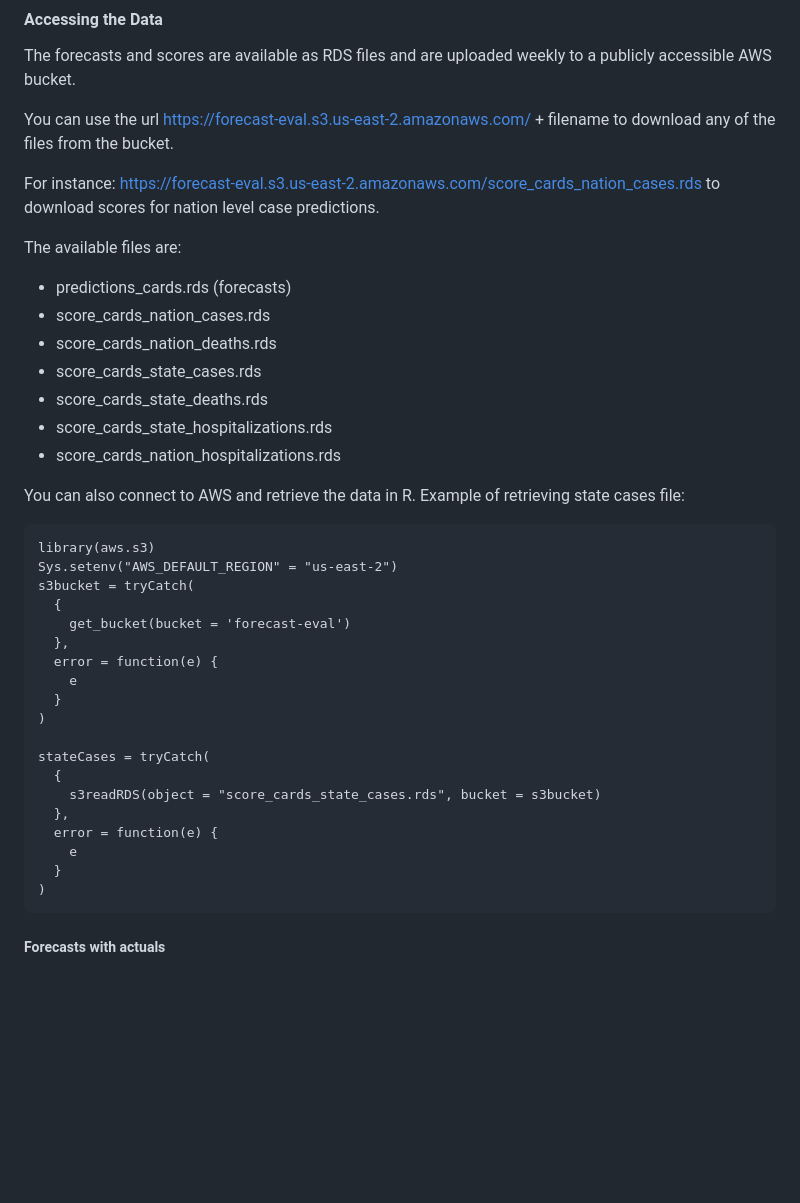
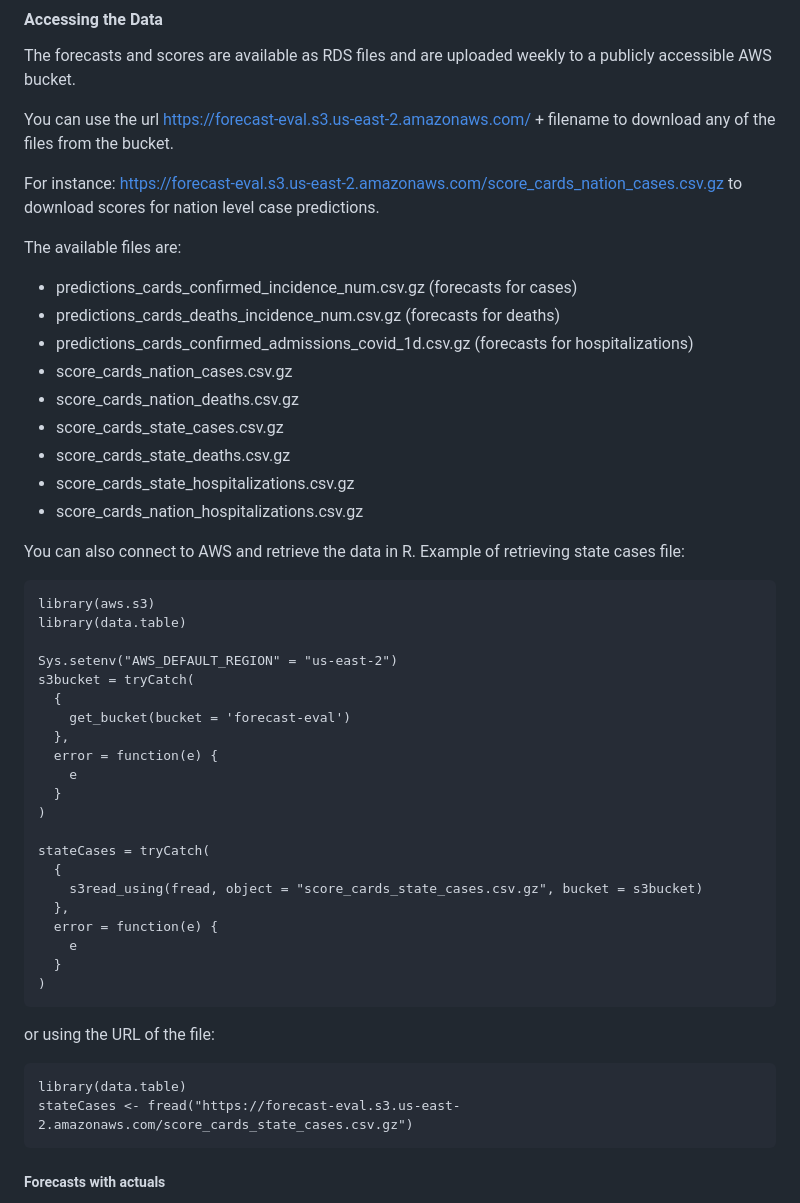
Before and after one commit to cmu-delphi/forecast-eval, a Markdown page: app/assets/about.md, the part around the change. Drawn GitHub-style; blank space fills up the shorter version.

Commit message:
update list of files available and example download to use csv.gz

````diff
--- a/app/assets/about.md
+++ b/app/assets/about.md
@@ -91,21 +91,25 @@ The forecasts and scores are available as RDS files and are uploaded weekly to a
 You can use the url https://forecast-eval.s3.us-east-2.amazonaws.com/ + filename to download
 any of the files from the bucket.
 
-For instance: https://forecast-eval.s3.us-east-2.amazonaws.com/score_cards_nation_cases.rds to download scores for nation level case predictions.
+For instance: https://forecast-eval.s3.us-east-2.amazonaws.com/score_cards_nation_cases.csv.gz to download scores for nation level case predictions.
 
 The available files are:
-* predictions_cards.rds (forecasts)
-* score_cards_nation_cases.rds
-* score_cards_nation_deaths.rds
-* score_cards_state_cases.rds
-* score_cards_state_deaths.rds
-* score_cards_state_hospitalizations.rds
-* score_cards_nation_hospitalizations.rds
+* predictions_cards_confirmed_incidence_num.csv.gz (forecasts for cases)
+* predictions_cards_deaths_incidence_num.csv.gz (forecasts for deaths)
+* predictions_cards_confirmed_admissions_covid_1d.csv.gz (forecasts for hospitalizations)
+* score_cards_nation_cases.csv.gz
+* score_cards_nation_deaths.csv.gz
+* score_cards_state_cases.csv.gz
+* score_cards_state_deaths.csv.gz
+* score_cards_state_hospitalizations.csv.gz
+* score_cards_nation_hospitalizations.csv.gz
 
 You can also connect to AWS and retrieve the data in R. Example of retrieving state cases file:
 
 ```
 library(aws.s3)
+library(data.table)
+
 Sys.setenv("AWS_DEFAULT_REGION" = "us-east-2")
 s3bucket = tryCatch(
   {
@@ -118,7 +122,7 @@ s3bucket = tryCatch(
 
 stateCases = tryCatch(
   {
-    s3readRDS(object = "score_cards_state_cases.rds", bucket = s3bucket)
+    s3read_using(fread, object = "score_cards_state_cases.csv.gz", bucket = s3bucket)
   },
   error = function(e) {
     e
@@ -126,6 +130,12 @@ stateCases = tryCatch(
 )
 ```
 
+or using the URL of the file:
+
+```
+library(data.table)
+stateCases <- fread("https://forecast-eval.s3.us-east-2.amazonaws.com/score_cards_state_cases.csv.gz")
+```
 
 
 ##### Forecasts with actuals
````
